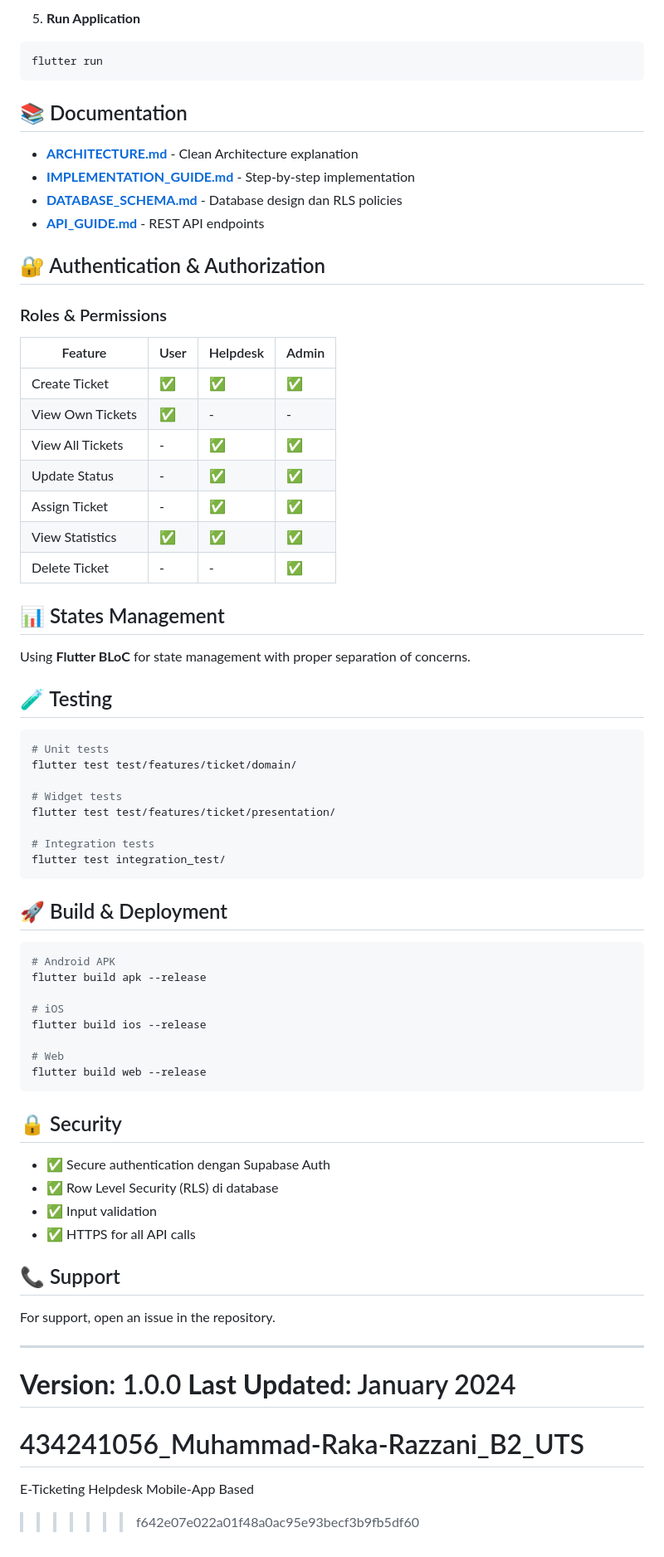
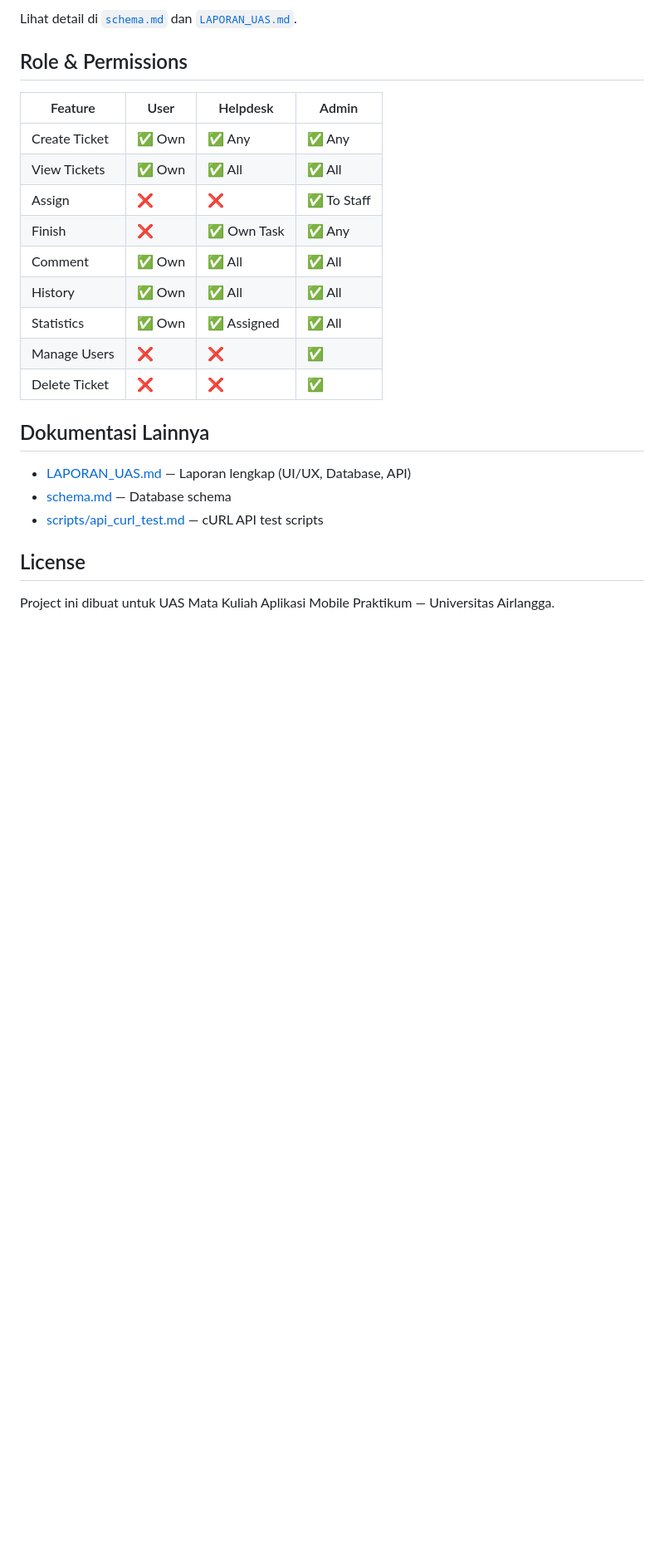
Before and after one commit to TendriZ/434241056_Muhammad-Raka-Razzani_B2_UTS, a Markdown page: README.md, the part around one of its changes. Shown at 83% size. Rendered like a GitHub page; blank space fills up the shorter version.

````diff
--- a/README.md
+++ b/README.md
@@ -137,76 +72,26 @@ flutter pub get
 
-5. **Run Application**
-```bash
-flutter run
-```
+Lihat detail di [`schema.md`](schema.md) dan [`LAPORAN_UAS.md`](LAPORAN_UAS.md).
 
-## 📚 Documentation
-
-- **[ARCHITECTURE.md](ARCHITECTURE.md)** - Clean Architecture explanation
-- **[IMPLEMENTATION_GUIDE.md](IMPLEMENTATION_GUIDE.md)** - Step-by-step implementation
-- **[DATABASE_SCHEMA.md](DATABASE_SCHEMA.md)** - Database design dan RLS policies
-- **[API_GUIDE.md](API_GUIDE.md)** - REST API endpoints
-
-## 🔐 Authentication & Authorization
-
-### Roles & Permissions
+## Role & Permissions
 
 | Feature | User | Helpdesk | Admin |
 |---------|------|----------|-------|
-| Create Ticket | ✅ | ✅ | ✅ |
-| View Own Tickets | ✅ | - | - |
-| View All Tickets | - | ✅ | ✅ |
-| Update Status | - | ✅ | ✅ |
-| Assign Ticket | - | ✅ | ✅ |
-| View Statistics | ✅ | ✅ | ✅ |
-| Delete Ticket | - | - | ✅ |
+| Create Ticket | ✅ Own | ✅ Any | ✅ Any |
+| View Tickets | ✅ Own | ✅ All | ✅ All |
+| Assign | ❌ | ❌ | ✅ To Staff |
+| Finish | ❌ | ✅ Own Task | ✅ Any |
+| Comment | ✅ Own | ✅ All | ✅ All |
+| History | ✅ Own | ✅ All | ✅ All |
+| Statistics | ✅ Own | ✅ Assigned | ✅ All |
+| Manage Users | ❌ | ❌ | ✅ |
+| Delete Ticket | ❌ | ❌ | ✅ |
 
-## 📊 States Management
+## Dokumentasi Lainnya
 
-Using **Flutter BLoC** for state management with proper separation of concerns.
+- [LAPORAN_UAS.md](LAPORAN_UAS.md) — Laporan lengkap (UI/UX, Database, API)
+- [schema.md](schema.md) — Database schema
+- [scripts/api_curl_test.md](scripts/api_curl_test.md) — cURL API test scripts
 
-## 🧪 Testing
+## License
 
-```bash
-# Unit tests
-flutter test test/features/ticket/domain/
-
-# Widget tests
-flutter test test/features/ticket/presentation/
-
-# Integration tests
-flutter test integration_test/
-```
-
-## 🚀 Build & Deployment
-
-```bash
-# Android APK
-flutter build apk --release
-
-# iOS
-flutter build ios --release
-
-# Web
-flutter build web --release
-```
-
-## 🔒 Security
-
-- ✅ Secure authentication dengan Supabase Auth
-- ✅ Row Level Security (RLS) di database
-- ✅ Input validation
-- ✅ HTTPS for all API calls
-
-## 📞 Support
-
-For support, open an issue in the repository.
-
----
-
-**Version**: 1.0.0
-**Last Updated**: January 2024
-=======
-# 434241056_Muhammad-Raka-Razzani_B2_UTS
-E-Ticketing Helpdesk Mobile-App Based
->>>>>>> f642e07e022a01f48a0ac95e93becf3b9fb5df60
+Project ini dibuat untuk UAS Mata Kuliah Aplikasi Mobile Praktikum — Universitas Airlangga.
````
Also changed, not shown: other parts of README.md (+54 -119 lines).
